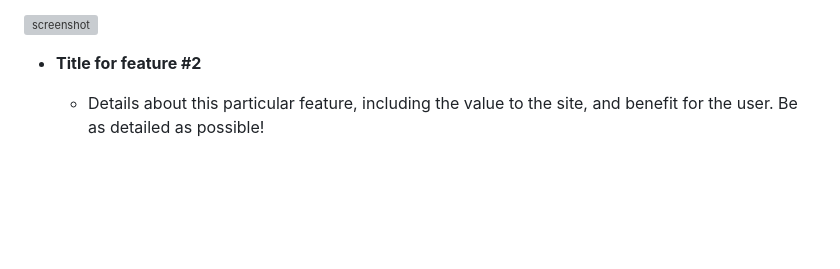
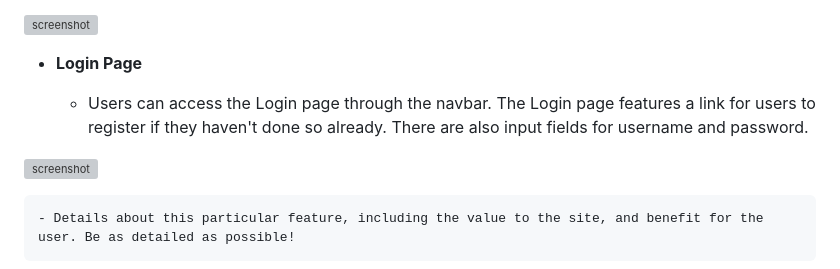
Before and after one commit to JamesH003/InstaPilot, a Markdown page: README.md, the part around the change. Rendered like a GitHub page; blank space fills up the shorter version; grey boxes are pictures that could not be loaded.

Commit message:
Add content to README re login page features

```diff
--- a/README.md
+++ b/README.md
@@ -230,7 +230,12 @@ IMPORTANT: Remember to always include a screenshot of each individual feature!
 
 ![screenshot](documentation/register-features.png)
 
-- **Title for feature #2**
+- **Login Page**
+
+    - Users can access the Login page through the navbar. The Login page features a link for users to register if they haven't done so already. There are also input fields for username and password.
+
+![screenshot](documentation/login-features.png)
+
 
     - Details about this particular feature, including the value to the site, and benefit for the user. Be as detailed as possible!
 
```
